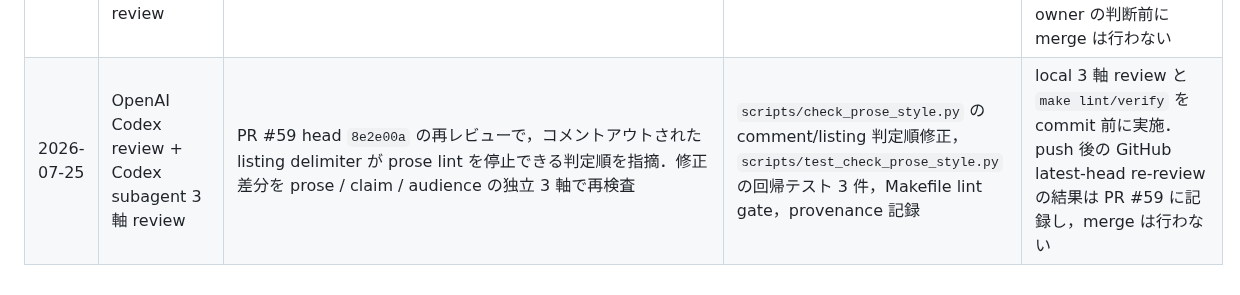
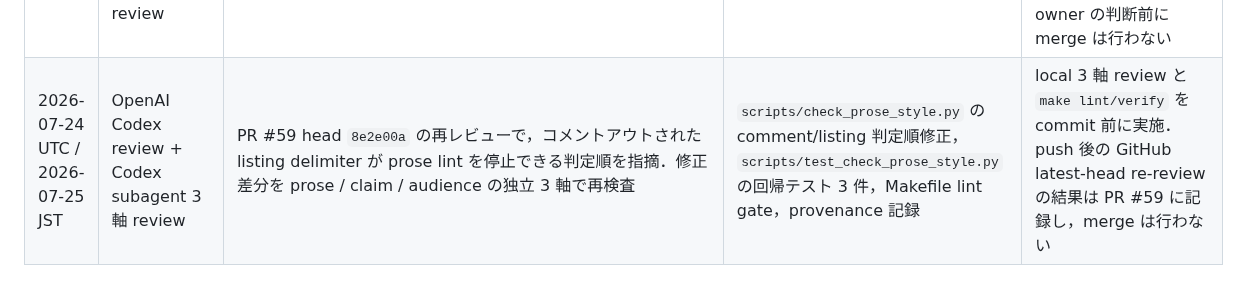
Before and after one commit to uda-lab/KSE2026, a Markdown page: provenance/ai-use.md, the part around the change. Drawn GitHub-style.

Commit message:
Clarify UTC and JST review dates (#57)

```diff
--- a/provenance/ai-use.md
+++ b/provenance/ai-use.md
@@ -39,4 +39,4 @@ AI は著者としない．最終判断は常に scientific owner が行う．
 | 2026-07-23 | Claude Fable 5 (Claude Code) | sections 01/05/06 + abstract の draft 投入（related work 織込み intro，limitations 全項目の discussion，conclusion）．\nocite{*} 除去・書誌重複解消．abstract は frozen claim のみで構成 (issue #55) | paper/sections/01,05,06，paper/main.tex，paper/references.bib，README.md，provenance/source-inventory.md | codex 内部レビュー + codex 独立レビュー + merge gate 検査 |
 | 2026-07-24 | OpenAI Codex (GPT-5; coordinator + 6 subagents) | issue #57 の content-first 全面改稿．coordinator が repo 規律・claim ledger・abstract/introduction/formalization/discussion/conclusion・CI lint を改訂し，2 drafting subagents が harness/incident 節を分担．別の 3 read-only agents が `deslop-prose`/`deslop-history`，`math-claim-integrity`，想定読者/harness の各軸を独立査読し，P0/P1 がゼロになるまで再査読 | paper 全文，AGENTS.md，PLAN.md，README.md，claims/，analysis/，evidence/incidents/INC-002.md，notes/harness-figure-spec.md，provenance/，Makefile，CI prose lint | 独立三軸 review は全て APPROVE（provenance/review-history.md）．`make lint/verify/pdf`・redaction・PDF 目視確認済み．scientific owner の最終判断は PR 上で待機し，merge は実施しない |
 | 2026-07-24 | GitHub Copilot PR reviewer + OpenAI Codex review | PR #59 の head `bed2c84` から `8e2e00a` に対する自動独立差分レビュー．event-table scope，ChkTeX coverage，見出し・title status・claim marker/ledger を指摘 | table scope，lint gate，decision log，conclusion と related-work claim ledger を同期．照合済み `cite:<key>` verifier を追加 | 各 finding を修正・検査し，review thread へ回答．`8e2e00a` の再レビューで検出された prose lint finding は次行へ分離．scientific owner の判断前に merge は行わない |
-| 2026-07-25 | OpenAI Codex review + Codex subagent 3 軸 review | PR #59 head `8e2e00a` の再レビューで，コメントアウトされた listing delimiter が prose lint を停止できる判定順を指摘．修正差分を prose / claim / audience の独立 3 軸で再検査 | `scripts/check_prose_style.py` の comment/listing 判定順修正，`scripts/test_check_prose_style.py` の回帰テスト 3 件，Makefile lint gate，provenance 記録 | local 3 軸 review と `make lint/verify` を commit 前に実施．push 後の GitHub latest-head re-review の結果は PR #59 に記録し，merge は行わない |
+| 2026-07-24 UTC / 2026-07-25 JST | OpenAI Codex review + Codex subagent 3 軸 review | PR #59 head `8e2e00a` の再レビューで，コメントアウトされた listing delimiter が prose lint を停止できる判定順を指摘．修正差分を prose / claim / audience の独立 3 軸で再検査 | `scripts/check_prose_style.py` の comment/listing 判定順修正，`scripts/test_check_prose_style.py` の回帰テスト 3 件，Makefile lint gate，provenance 記録 | local 3 軸 review と `make lint/verify` を commit 前に実施．push 後の GitHub latest-head re-review の結果は PR #59 に記録し，merge は行わない |
```
Also changed, not shown: provenance/review-history.md (+1 -1 lines).
